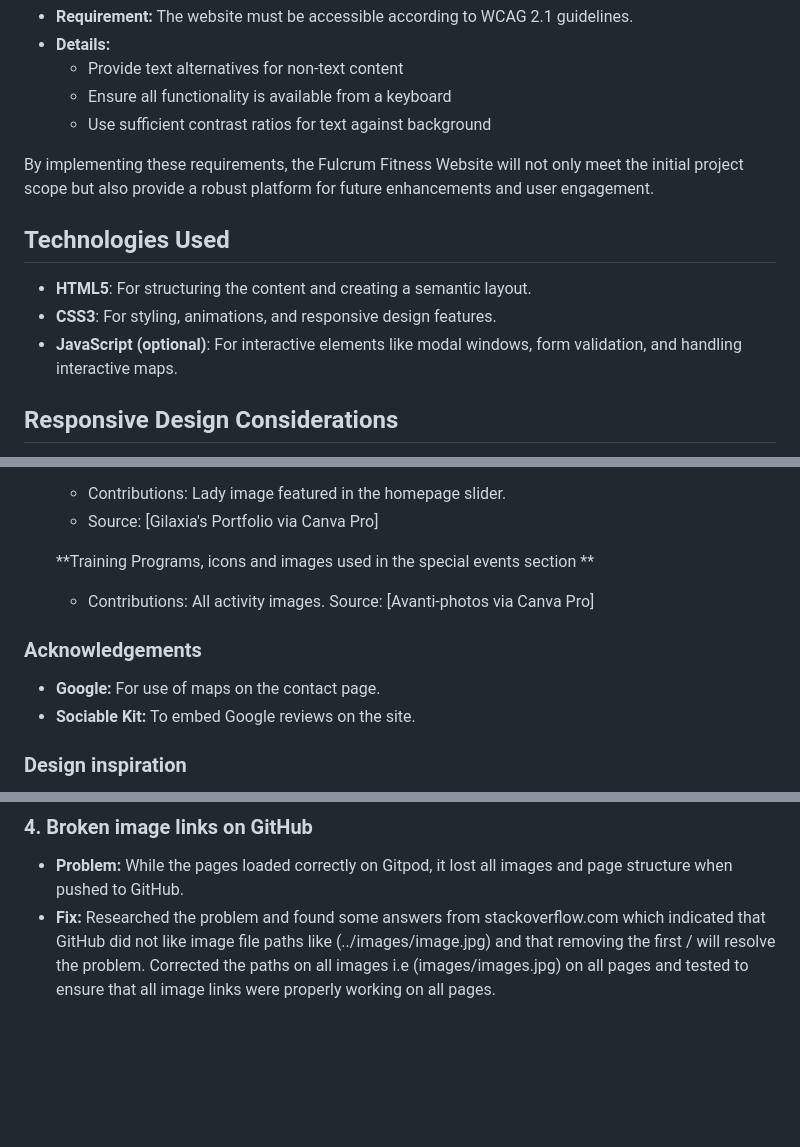
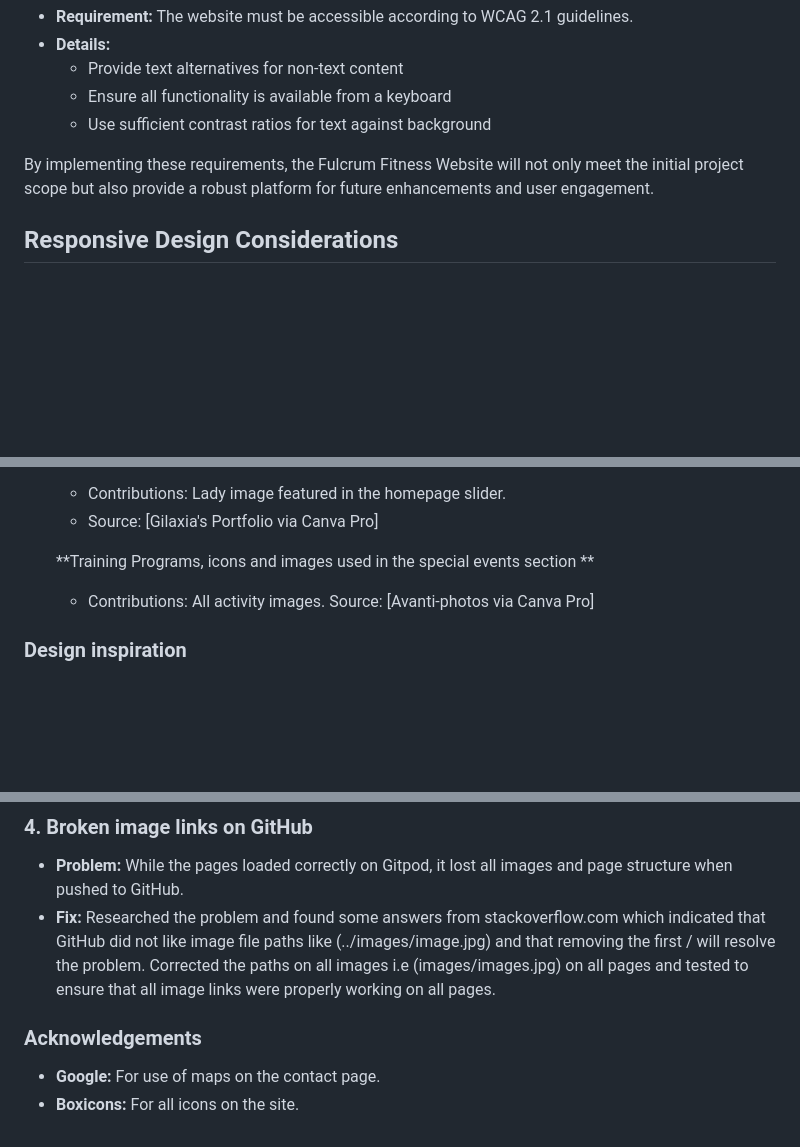
Before and after one commit to jboates01/fulcrum-active-fitness-gym, a Markdown page: README.md, 3 parts joined by grey strips. GitHub-like rendering; blank space fills up the shorter version.

```diff
--- a/README.md
+++ b/README.md
@@ -111,11 +111,6 @@ Here are the wireframes for the homepage layout:
 
 By implementing these requirements, the Fulcrum Fitness Website will not only meet the initial project scope but also provide a robust platform for future enhancements and user engagement.
 
-## Technologies Used
-- **HTML5**: For structuring the content and creating a semantic layout.
-- **CSS3**: For styling, animations, and responsive design features.
-- **JavaScript (optional)**: For interactive elements like modal windows, form validation, and handling interactive maps.
-
 ## Responsive Design Considerations
 
 - **Flexible Grid Layout**: Ensures that the site's layout adjusts smoothly across devices of varying screen sizes.
@@ -220,10 +215,6 @@ Images used in the homepage sliders are credited to the following photographers:
   **Training Programs, icons and images used in the special events section **
   - Contributions: All activity images. Source: [Avanti-photos via Canva Pro]
 
-### Acknowledgements
-- **Google:** For use of maps on the contact page.
-- **Sociable Kit:** To embed Google reviews on the site.
-
 ### Design inspiration
 
 - **W3Schools**: Code Institute, ARCTutorials (YouTube Channel)
@@ -255,3 +246,7 @@ During the development and ongoing maintenance of the Fulcrum Fitness Website, s
 ### 4. Broken image links on GitHub
 - **Problem:** While the pages loaded correctly on Gitpod, it lost all images and page structure when pushed to GitHub.
 - **Fix:** Researched the problem and found some answers from stackoverflow.com which indicated that GitHub did not like image file paths like (../images/image.jpg) and that removing the first / will resolve the problem. Corrected the paths on all images i.e (images/images.jpg) on all pages and tested to ensure that all  image links were properly working on all pages.
+
+### Acknowledgements
+- **Google:** For use of maps on the contact page.
+- **Boxicons:** For all icons on the site.
```
